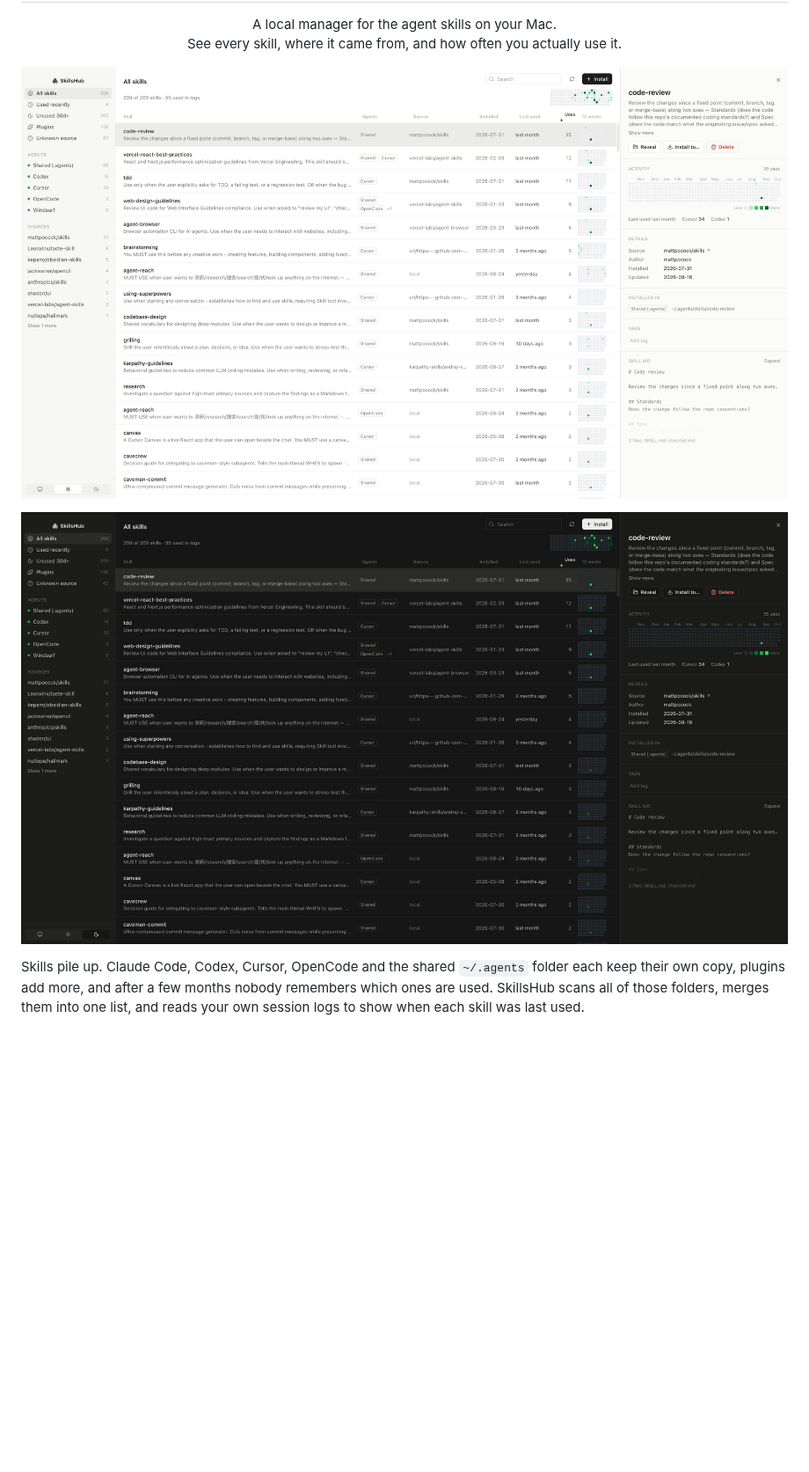
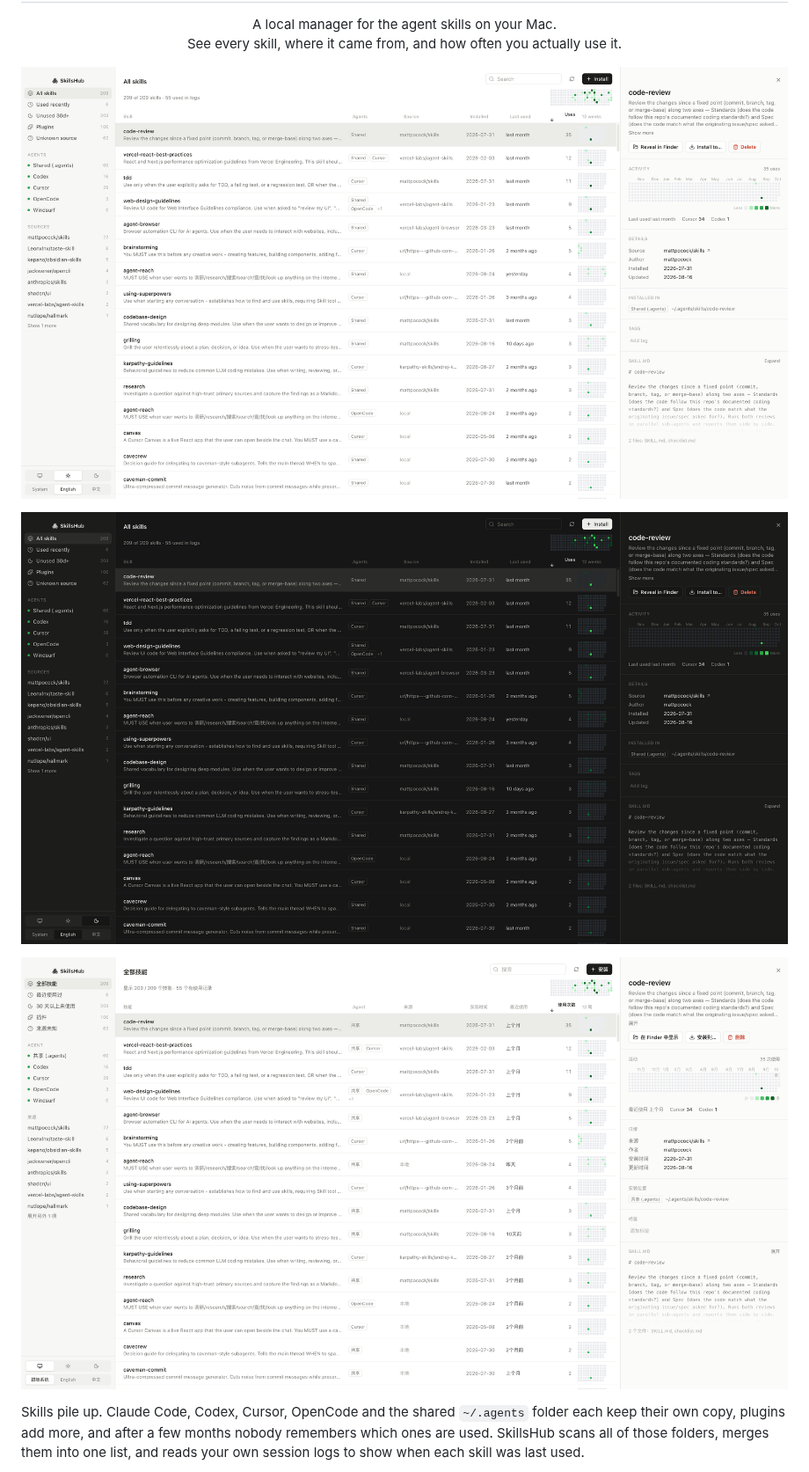
Before and after one commit to lewismessthecode/loadout, a Markdown page: README.md, the part around one of its changes. Shown at 88% size. GitHub-like rendering; pictures changed too: docs/screenshot-dark.png, docs/screenshot-light.png, docs/screenshot-zh.png (added); blank space fills up the shorter version.

Commit message:
README: language support, translations section, new screenshots
Co-authored-by: Cursor <cursoragent@cursor.com>

```diff
--- a/README.md
+++ b/README.md
@@ -12,6 +12,8 @@
 ![SkillsHub in light mode](docs/screenshot-light.png)
 
 ![SkillsHub in dark mode](docs/screenshot-dark.png)
+
+![SkillsHub in Chinese](docs/screenshot-zh.png)
 
 Skills pile up. Claude Code, Codex, Cursor, OpenCode and the shared `~/.agents` folder each keep their own copy, plugins add more, and after a few months nobody remembers which ones are used. SkillsHub scans all of those folders, merges them into one list, and reads your own session logs to show when each skill was last used.
 
```
Also changed, not shown: other parts of README.md (+6 -1 lines).
